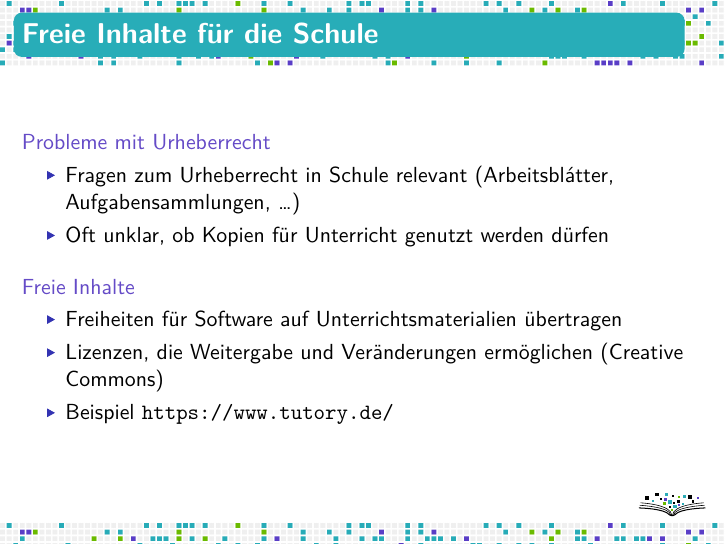
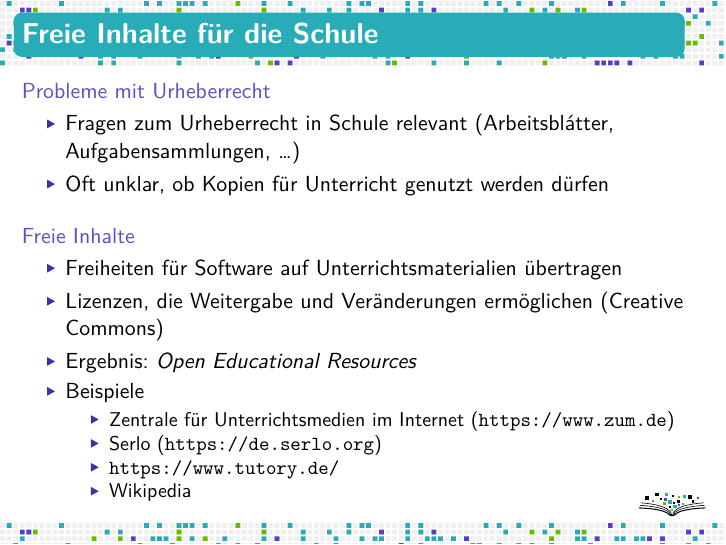
Before and after one commit to fsfw-dresden/medien, LaTeX slides (2017-zertifkatkurs-medien/fsfw-vortrag.tex): page 22 of 23. Compiled offline with XeLaTeX.

Commit message:
Kurz etwas zu OER
aus der Wikipedia übernommen, muss noch mehr dazu lesen

```diff
--- a/2017-zertifkatkurs-medien/fsfw-vortrag.tex
+++ b/2017-zertifkatkurs-medien/fsfw-vortrag.tex
@@ -258,11 +258,17 @@
     \item Freiheiten für Software auf Unterrichtsmaterialien übertragen
     \item Lizenzen, die Weitergabe und Veränderungen ermöglichen (Creative
       Commons)
-    \item Beispiel \url{https://www.tutory.de/}
+    \item Ergebnis: \emph{Open Educational Resources}
+    \item Beispiele
+      \begin{itemize}
+      \item Zentrale für Unterrichtsmedien im Internet
+        (\url{https://www.zum.de})
+      \item Serlo (\url{https://de.serlo.org})
+      \item \url{https://www.tutory.de/}
+      \item Wikipedia
+      \end{itemize}
     \end{itemize}
   \end{block}
-
-  % OER?
 
 \end{frame}
 
```
